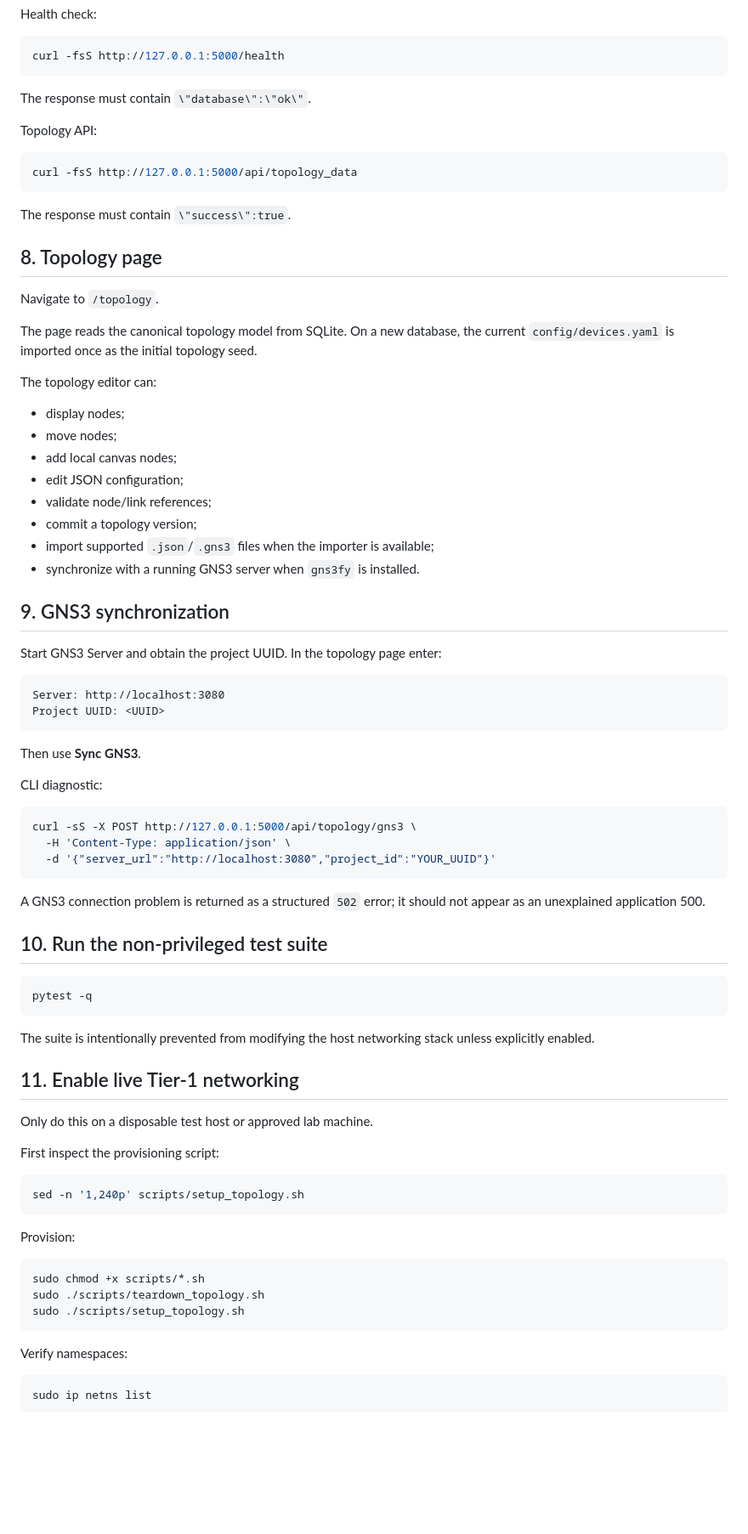
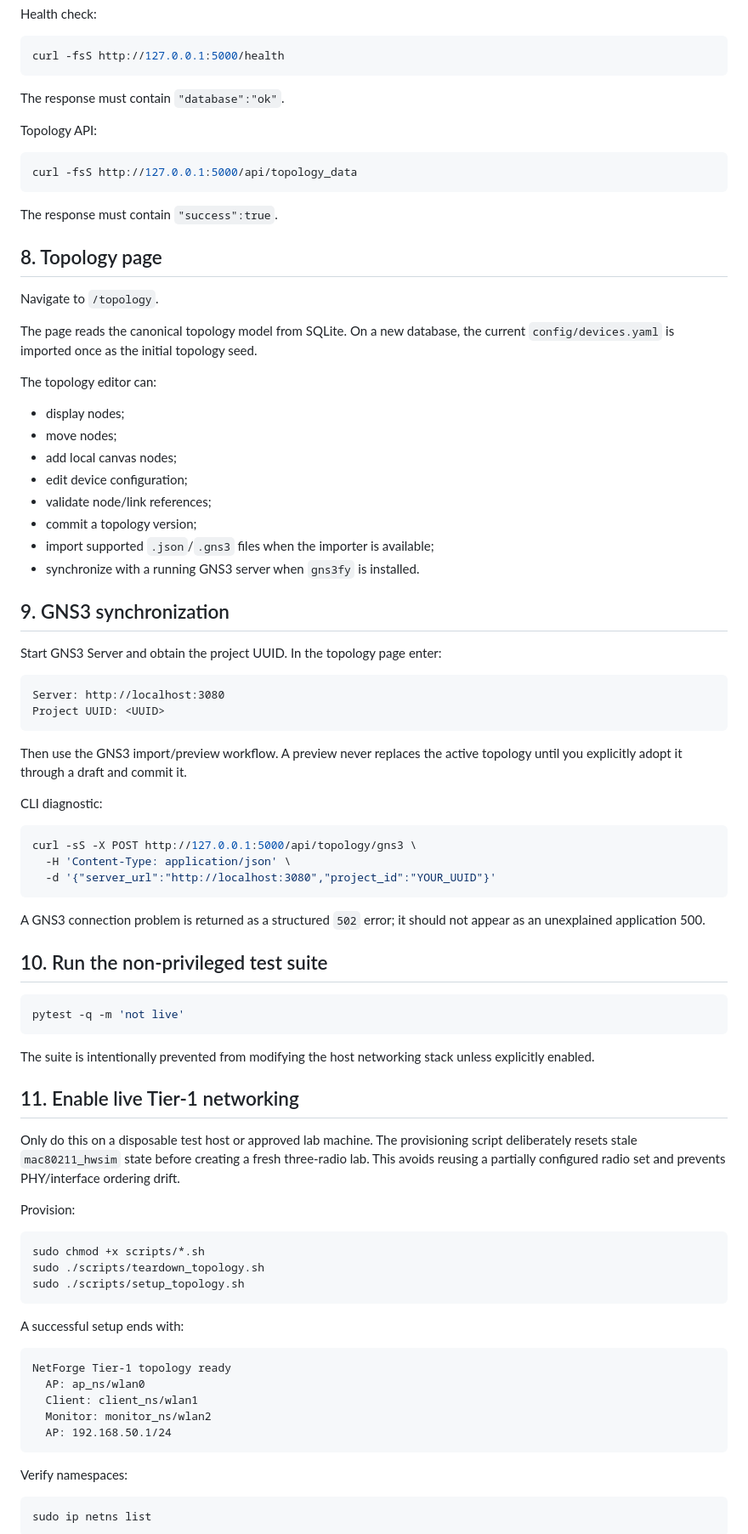
Before and after one commit to Nirmal-Yash/wifi-validation-framework, a Markdown page: docs/EXACT_SETUP_AND_EXECUTION.md, the part around one of its changes. Shown at 85% size. Drawn GitHub-style; blank space fills up the shorter version.

````diff
--- a/docs/EXACT_SETUP_AND_EXECUTION.md
+++ b/docs/EXACT_SETUP_AND_EXECUTION.md
@@ -94,7 +94,7 @@ Health check:
 curl -fsS http://127.0.0.1:5000/health
 ```
 
-The response must contain `\"database\":\"ok\"`.
+The response must contain `"database":"ok"`.
 
 Topology API:
 
@@ -102,7 +102,7 @@ Topology API:
 curl -fsS http://127.0.0.1:5000/api/topology_data
 ```
 
-The response must contain `\"success\":true`.
+The response must contain `"success":true`.
 
 ## 8. Topology page
 
@@ -115,7 +115,7 @@ The topology editor can:
 - display nodes;
 - move nodes;
 - add local canvas nodes;
-- edit JSON configuration;
+- edit device configuration;
 - validate node/link references;
 - commit a topology version;
 - import supported `.json`/`.gns3` files when the importer is available;
@@ -130,7 +130,7 @@ Server: http://localhost:3080
 Project UUID: <UUID>
 ```
 
-Then use **Sync GNS3**.
+Then use the GNS3 import/preview workflow. A preview never replaces the active topology until you explicitly adopt it through a draft and commit it.
 
 CLI diagnostic:
 
@@ -145,20 +145,14 @@ A GNS3 connection problem is returned as a structured `502` error; it should not
 ## 10. Run the non-privileged test suite
 
 ```bash
-pytest -q
+pytest -q -m 'not live'
 ```
 
 The suite is intentionally prevented from modifying the host networking stack unless explicitly enabled.
 
 ## 11. Enable live Tier-1 networking
 
-Only do this on a disposable test host or approved lab machine.
-
-First inspect the provisioning script:
-
-```bash
-sed -n '1,240p' scripts/setup_topology.sh
-```
+Only do this on a disposable test host or approved lab machine. The provisioning script deliberately resets stale `mac80211_hwsim` state before creating a fresh three-radio lab. This avoids reusing a partially configured radio set and prevents PHY/interface ordering drift.
 
 Provision:
 
@@ -166,6 +160,16 @@ Provision:
 sudo chmod +x scripts/*.sh
 sudo ./scripts/teardown_topology.sh
 sudo ./scripts/setup_topology.sh
+```
+
+A successful setup ends with:
+
+```text
+NetForge Tier-1 topology ready
+  AP: ap_ns/wlan0
+  Client: client_ns/wlan1
+  Monitor: monitor_ns/wlan2
+  AP: 192.168.50.1/24
 ```
 
 Verify namespaces:
````
Also changed, not shown: other parts of docs/EXACT_SETUP_AND_EXECUTION.md (+52 -10 lines).
